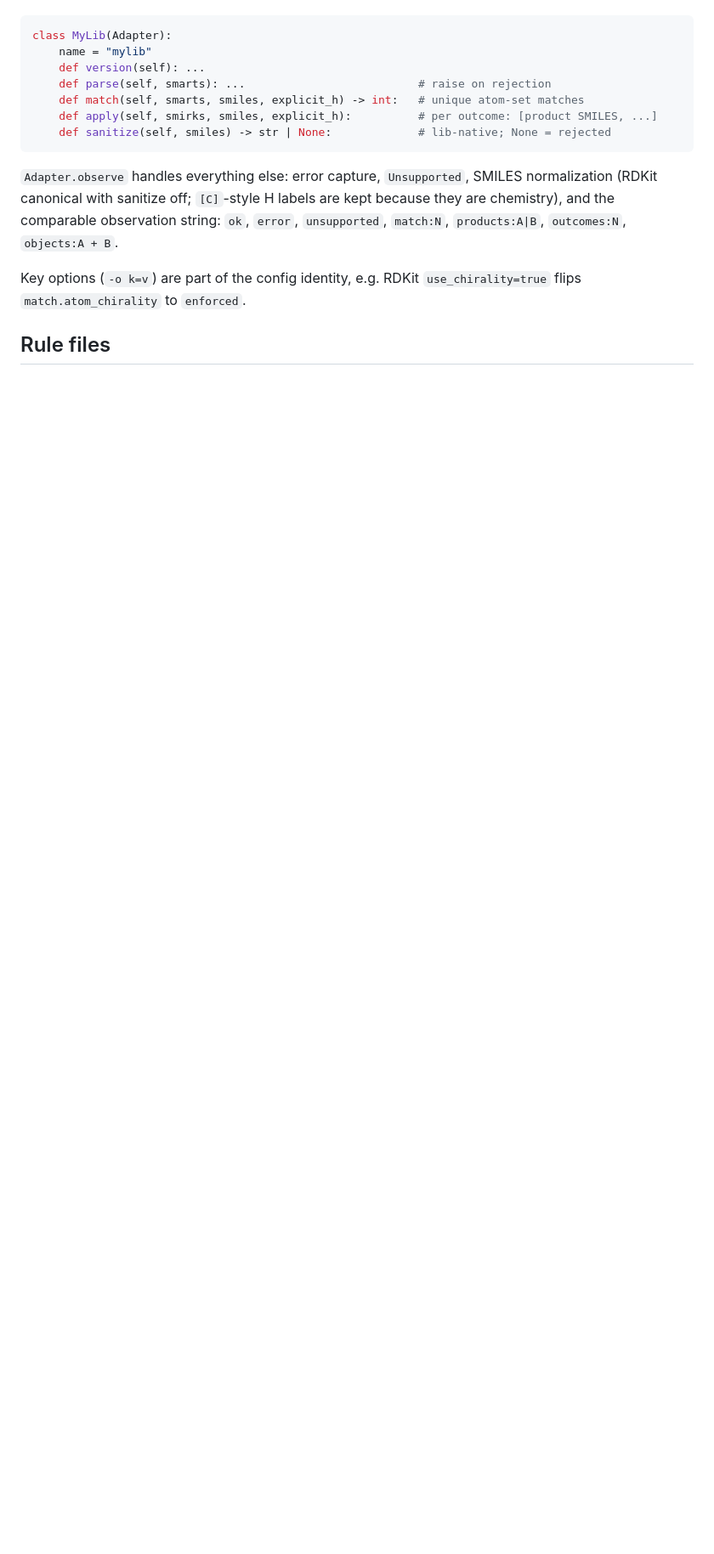
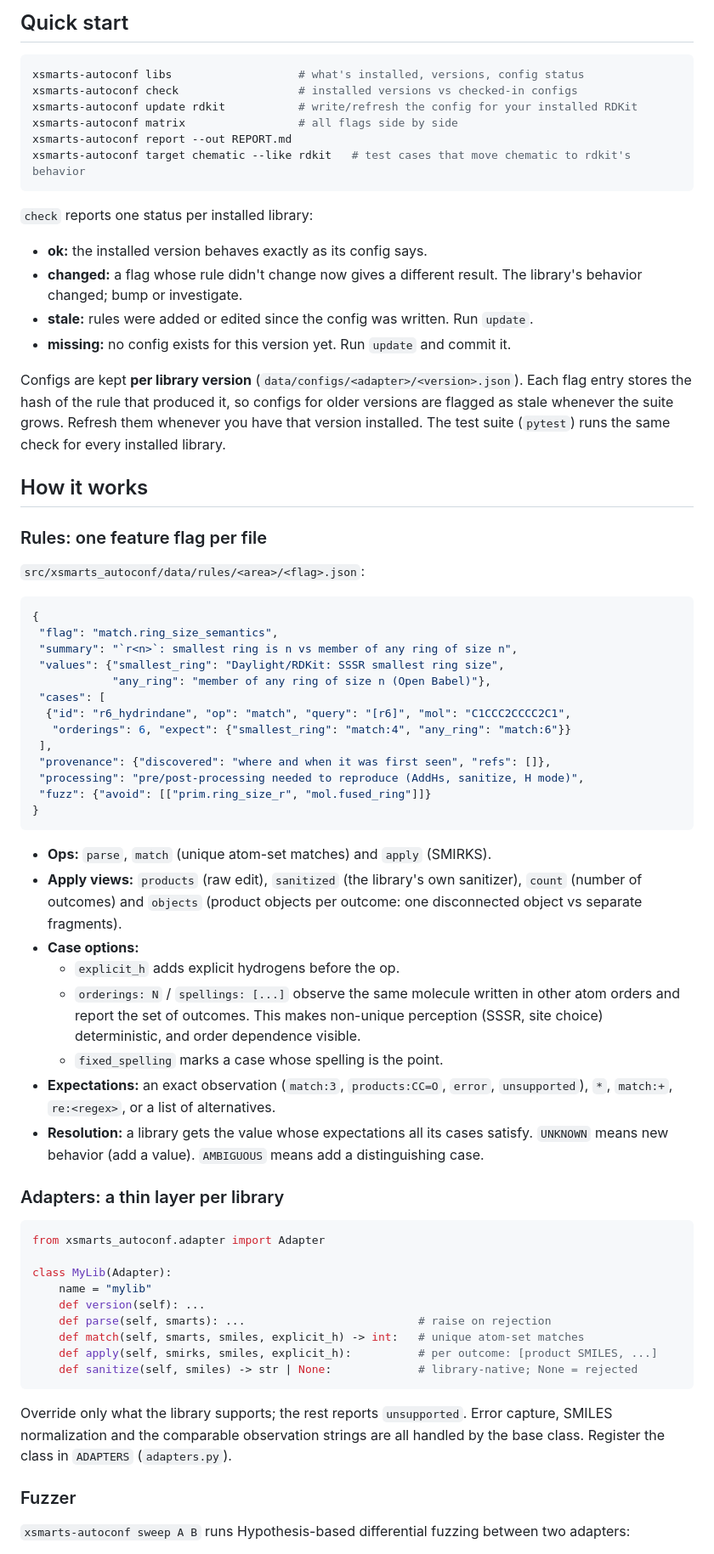
Before and after one commit to swamidasslab/xsmarts-autoconf, a Markdown page: README.md, the part around one of its changes. Shown at 85% size. GitHub-like rendering; blank space fills up the shorter version.

````diff
--- a/README.md
+++ b/README.md
@@ -50,22 +66,78 @@ An adapter overrides at most four methods and returns native results:
+## Quick start
+
+```bash
+xsmarts-autoconf libs                   # what's installed, versions, config status
+xsmarts-autoconf check                  # installed versions vs checked-in configs
+xsmarts-autoconf update rdkit           # write/refresh the config for your installed RDKit
+xsmarts-autoconf matrix                 # all flags side by side
+xsmarts-autoconf report --out REPORT.md
+xsmarts-autoconf target chematic --like rdkit   # test cases that move chematic to rdkit's behavior
+```
+
+`check` reports one status per installed library:
+
+- **ok:** the installed version behaves exactly as its config says.
+- **changed:** a flag whose rule didn't change now gives a different result. The library's behavior changed; bump or investigate.
+- **stale:** rules were added or edited since the config was written. Run `update`.
+- **missing:** no config exists for this version yet. Run `update` and commit it.
+
+Configs are kept **per library version** (`data/configs/<adapter>/<version>.json`).
+Each flag entry stores the hash of the rule that produced it, so configs for
+older versions are flagged as stale whenever the suite grows. Refresh them
+whenever you have that version installed. The test suite
+(`pytest`) runs the same check for every installed library.
+
+## How it works
+
+### Rules: one feature flag per file
+
+`src/xsmarts_autoconf/data/rules/<area>/<flag>.json`:
+
+```json
+{
+ "flag": "match.ring_size_semantics",
+ "summary": "`r<n>`: smallest ring is n vs member of any ring of size n",
+ "values": {"smallest_ring": "Daylight/RDKit: SSSR smallest ring size",
+            "any_ring": "member of any ring of size n (Open Babel)"},
+ "cases": [
+  {"id": "r6_hydrindane", "op": "match", "query": "[r6]", "mol": "C1CCC2CCCC2C1",
+   "orderings": 6, "expect": {"smallest_ring": "match:4", "any_ring": "match:6"}}
+ ],
+ "provenance": {"discovered": "where and when it was first seen", "refs": []},
+ "processing": "pre/post-processing needed to reproduce (AddHs, sanitize, H mode)",
+ "fuzz": {"avoid": [["prim.ring_size_r", "mol.fused_ring"]]}
+}
+```
+
+- **Ops:** `parse`, `match` (unique atom-set matches) and `apply` (SMIRKS).
+- **Apply views:** `products` (raw edit), `sanitized` (the library's own sanitizer), `count` (number of outcomes) and `objects` (product objects per outcome: one disconnected object vs separate fragments).
+- **Case options:**
+  - `explicit_h` adds explicit hydrogens before the op.
+  - `orderings: N` / `spellings: [...]` observe the same molecule written in other atom orders and report the set of outcomes. This makes non-unique perception (SSSR, site choice) deterministic, and order dependence visible.
+  - `fixed_spelling` marks a case whose spelling is the point.
+- **Expectations:** an exact observation (`match:3`, `products:CC=O`, `error`, `unsupported`), `*`, `match:+`, `re:<regex>`, or a list of alternatives.
+- **Resolution:** a library gets the value whose expectations all its cases satisfy. `UNKNOWN` means new behavior (add a value). `AMBIGUOUS` means add a distinguishing case.
+
+### Adapters: a thin layer per library
 
 ```python
+from xsmarts_autoconf.adapter import Adapter
+
 class MyLib(Adapter):
     name = "mylib"
     def version(self): ...
     def parse(self, smarts): ...                          # raise on rejection
     def match(self, smarts, smiles, explicit_h) -> int:   # unique atom-set matches
     def apply(self, smirks, smiles, explicit_h):          # per outcome: [product SMILES, ...]
-    def sanitize(self, smiles) -> str | None:             # lib-native; None = rejected
+    def sanitize(self, smiles) -> str | None:             # library-native; None = rejected
 ```
 
-`Adapter.observe` handles everything else: error capture, `Unsupported`, SMILES
-normalization (RDKit canonical with sanitize off; `[C]`-style H labels are
-kept because they are chemistry), and the comparable observation string:
-`ok`, `error`, `unsupported`, `match:N`, `products:A|B`, `outcomes:N`,
-`objects:A + B`.
+Override only what the library supports; the rest reports `unsupported`.
+Error capture, SMILES normalization and the comparable observation strings
+are all handled by the base class. Register the class in `ADAPTERS`
+(`adapters.py`).
 
-Key options (`-o k=v`) are part of the config identity, e.g. RDKit
-`use_chirality=true` flips `match.atom_chirality` to `enforced`.
+### Fuzzer
 
-## Rule files
+`xsmarts-autoconf sweep A B` runs Hypothesis-based differential fuzzing between two adapters:
 
````
Also changed, not shown: other parts of README.md (+101 -97 lines).
